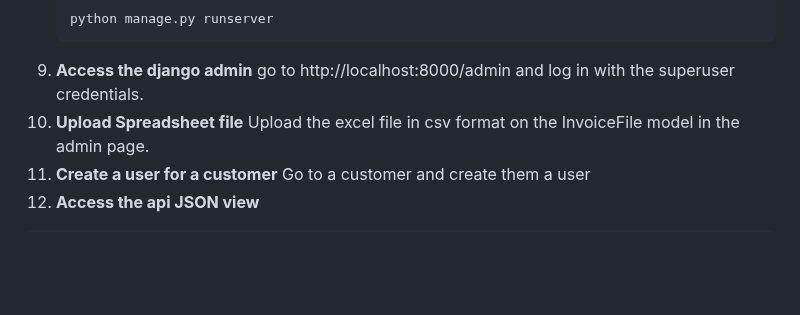
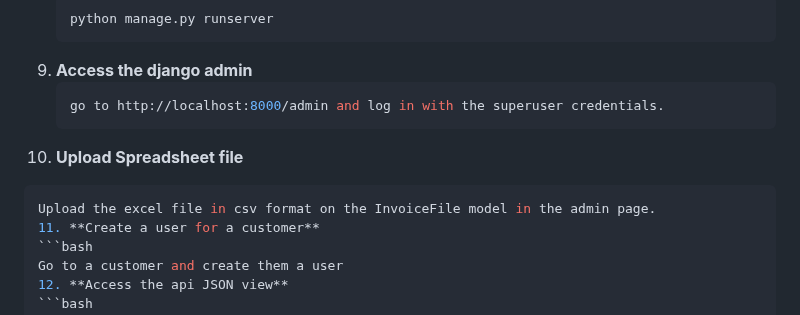
Before and after one commit to neon-l8/rev_project, a Markdown page: README.md, the part around the change. Drawn GitHub-style; blank space fills up the shorter version.

````diff
--- a/README.md
+++ b/README.md
@@ -82,10 +82,13 @@ Features
    ```bash
    python manage.py runserver
 9. **Access the django admin**
+   ```bash
    go to http://localhost:8000/admin and log in with the superuser credentials.
 10. **Upload Spreadsheet file**
+   ```bash
    Upload the excel file in csv format on the InvoiceFile model in the admin page.
 11. **Create a user for a customer**
+   ```bash
    Go to a customer and create them a user
 12. **Access the api JSON view**
    ```bash
````
